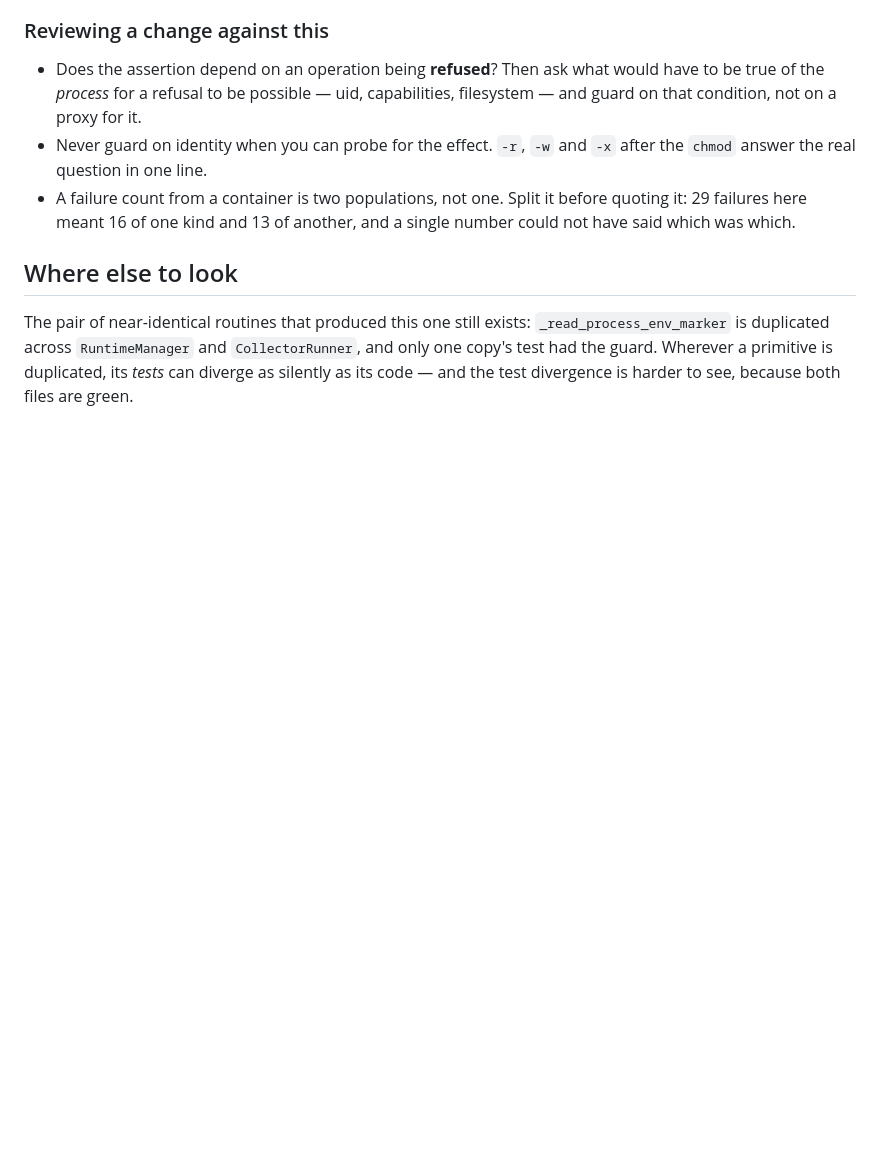
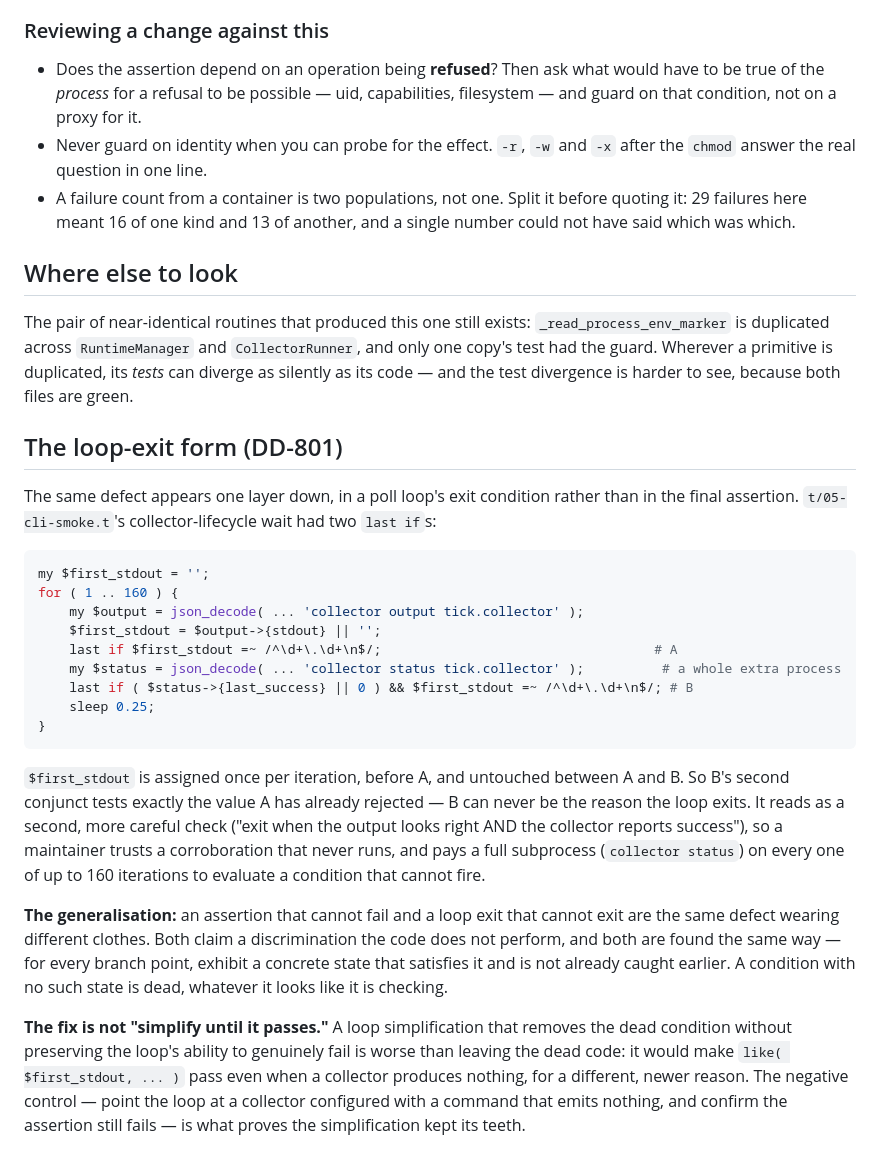
Before and after one commit to manif3station/developer-dashboard, a Markdown page: docs/assertions-that-cannot-fail.md, the part around the change. Drawn GitHub-style; blank space fills up the shorter version.

Commit message:
DD-801: document the loop-exit form of an assertion that cannot fail
Extends docs/assertions-that-cannot-fail.md with the t/05-cli-smoke.t
collector-lifecycle poll loop's dead 'last if' - the same shape one
layer down from a final assertion, plus why the fix has to keep a
negative control rather than just simplify until green.

````diff
--- a/docs/assertions-that-cannot-fail.md
+++ b/docs/assertions-that-cannot-fail.md
@@ -354,3 +354,44 @@ The pair of near-identical routines that produced this one still exists:
 `CollectorRunner`, and only one copy's test had the guard. Wherever a primitive
 is duplicated, its *tests* can diverge as silently as its code — and the test
 divergence is harder to see, because both files are green.
+
+## The loop-exit form (DD-801)
+
+The same defect appears one layer down, in a poll loop's exit condition rather
+than in the final assertion. `t/05-cli-smoke.t`'s collector-lifecycle wait had
+two `last if`s:
+
+```perl
+my $first_stdout = '';
+for ( 1 .. 160 ) {
+    my $output = json_decode( ... 'collector output tick.collector' );
+    $first_stdout = $output->{stdout} || '';
+    last if $first_stdout =~ /^\d+\.\d+\n$/;                                   # A
+    my $status = json_decode( ... 'collector status tick.collector' );          # a whole extra process
+    last if ( $status->{last_success} || 0 ) && $first_stdout =~ /^\d+\.\d+\n$/; # B
+    sleep 0.25;
+}
+```
+
+`$first_stdout` is assigned once per iteration, before A, and untouched between
+A and B. So B's second conjunct tests exactly the value A has already rejected
+— B can never be the reason the loop exits. It reads as a second, more careful
+check ("exit when the output looks right AND the collector reports success"),
+so a maintainer trusts a corroboration that never runs, and pays a full
+subprocess (`collector status`) on every one of up to 160 iterations to
+evaluate a condition that cannot fire.
+
+**The generalisation:** an assertion that cannot fail and a loop exit that
+cannot exit are the same defect wearing different clothes. Both claim a
+discrimination the code does not perform, and both are found the same way —
+for every branch point, exhibit a concrete state that satisfies it and is not
+already caught earlier. A condition with no such state is dead, whatever it
+looks like it is checking.
+
+**The fix is not "simplify until it passes."** A loop simplification that
+removes the dead condition without preserving the loop's ability to genuinely
+fail is worse than leaving the dead code: it would make `like( $first_stdout,
+... )` pass even when a collector produces nothing, for a different, newer
+reason. The negative control — point the loop at a collector configured with a
+command that emits nothing, and confirm the assertion still fails — is what
+proves the simplification kept its teeth.
````
